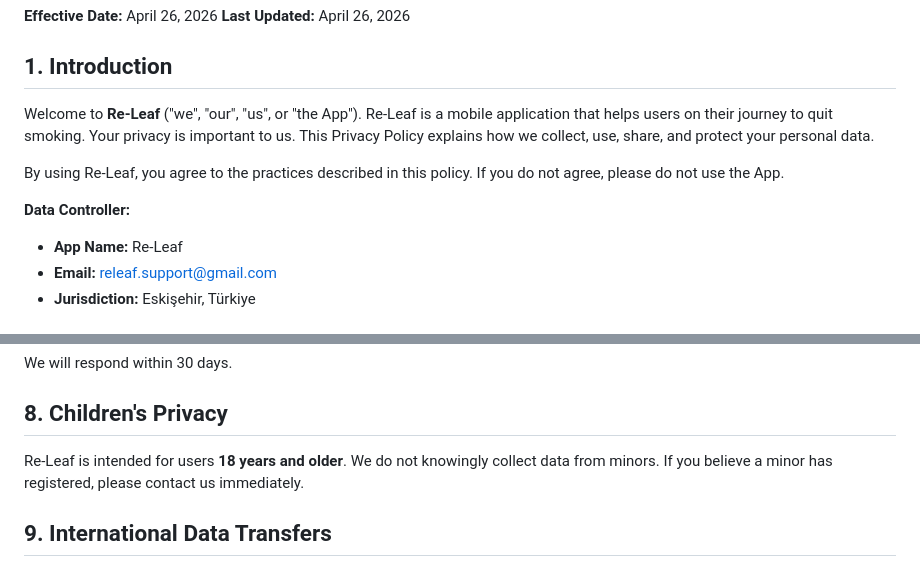
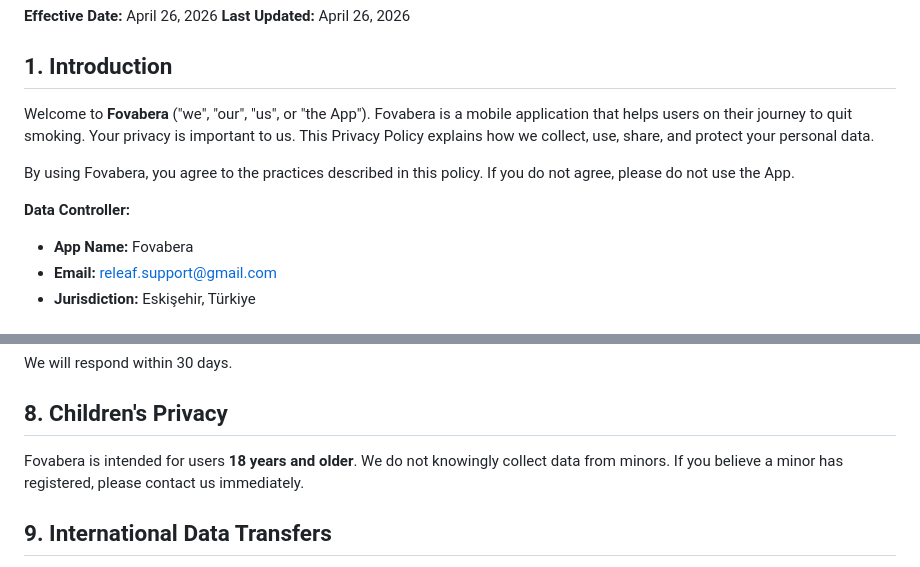
Before and after one commit to studio-releaf/releaf-legal, a Markdown page: privacy_en.md, 2 parts joined by grey strips. Drawn GitHub-style.

```diff
--- a/privacy_en.md
+++ b/privacy_en.md
@@ -5,12 +5,12 @@
 
 ## 1. Introduction
 
-Welcome to **Re-Leaf** ("we", "our", "us", or "the App"). Re-Leaf is a mobile application that helps users on their journey to quit smoking. Your privacy is important to us. This Privacy Policy explains how we collect, use, share, and protect your personal data.
+Welcome to **Fovabera** ("we", "our", "us", or "the App"). Fovabera is a mobile application that helps users on their journey to quit smoking. Your privacy is important to us. This Privacy Policy explains how we collect, use, share, and protect your personal data.
 
-By using Re-Leaf, you agree to the practices described in this policy. If you do not agree, please do not use the App.
+By using Fovabera, you agree to the practices described in this policy. If you do not agree, please do not use the App.
 
 **Data Controller:**
-- **App Name:** Re-Leaf
+- **App Name:** Fovabera
 - **Email:** releaf.support@gmail.com
 - **Jurisdiction:** Eskişehir, Türkiye
 
@@ -119,7 +119,7 @@ We will respond within 30 days.
 
 ## 8. Children's Privacy
 
-Re-Leaf is intended for users **18 years and older**. We do not knowingly collect data from minors. If you believe a minor has registered, please contact us immediately.
+Fovabera is intended for users **18 years and older**. We do not knowingly collect data from minors. If you believe a minor has registered, please contact us immediately.
 
 ## 9. International Data Transfers
 
```
